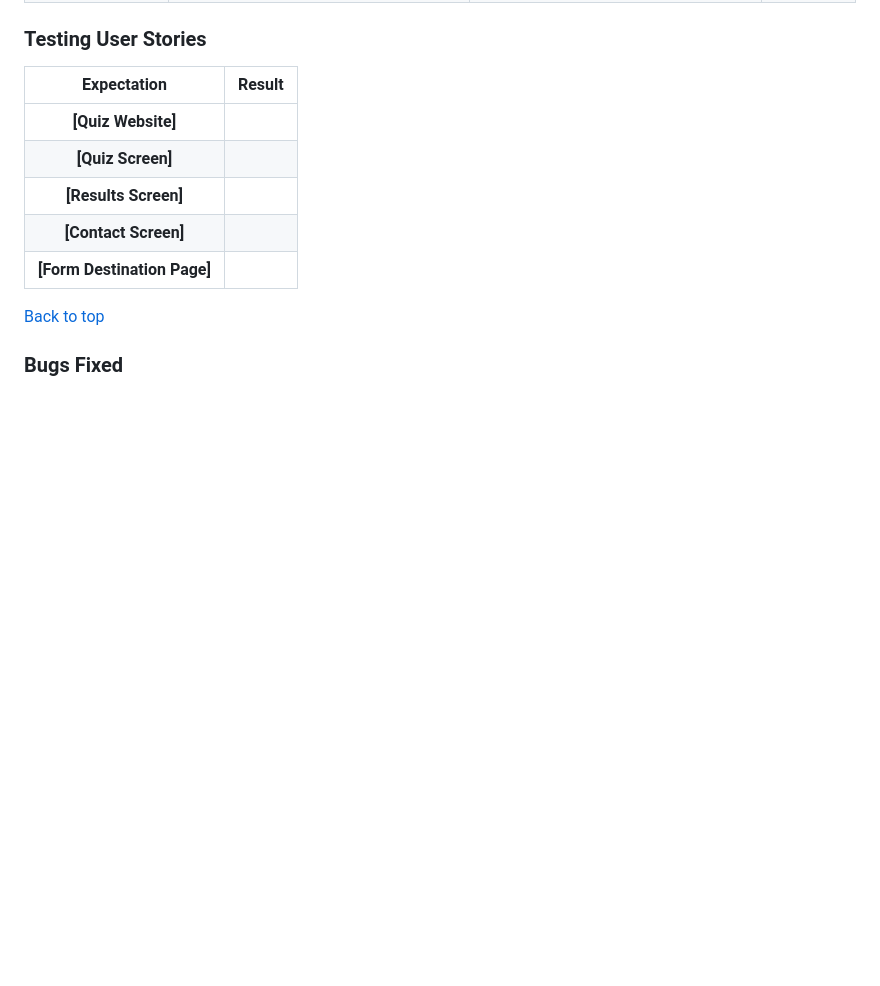
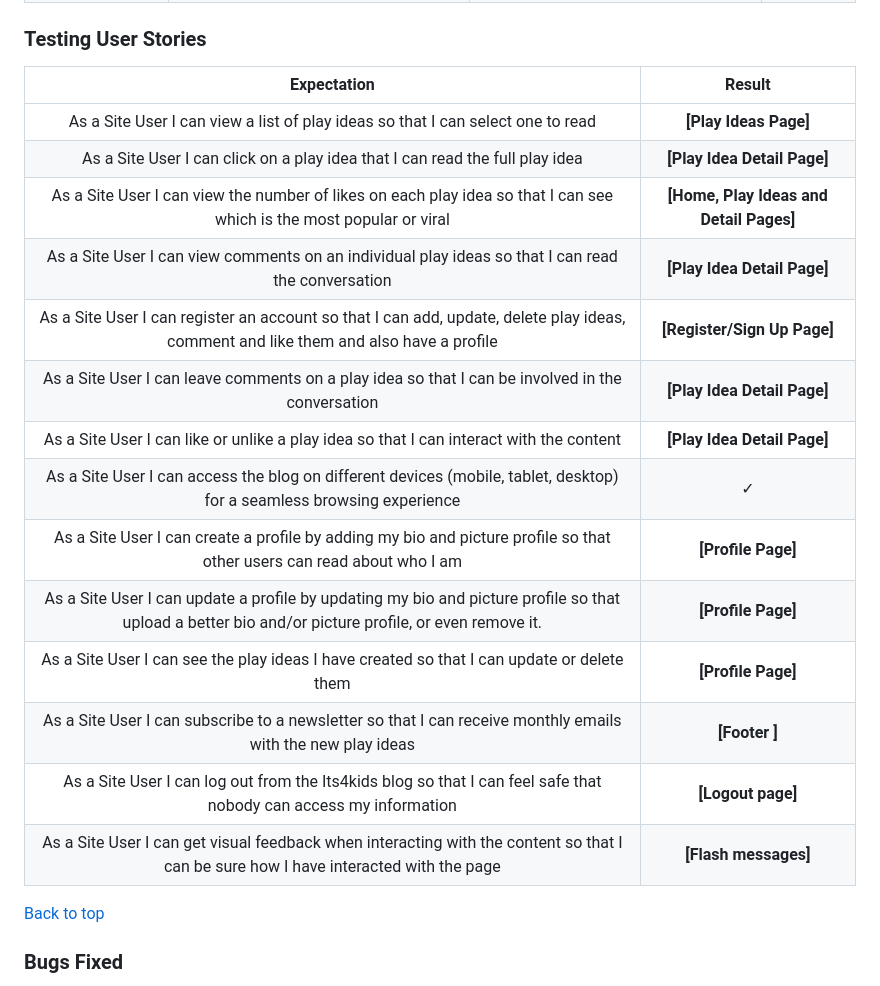
Before and after one commit to fmstacco/its4kids, a Markdown page: README.md, the part around the change. Drawn GitHub-style; folded sections open; blank space fills up the shorter version.

Commit message:
Add content to testing user stories

```diff
--- a/README.md
+++ b/README.md
@@ -571,11 +571,22 @@ Below are some examples of features tested manually.
 
 | Expectation                         | Result                          |
 | :---------------------------------: | :------------------------------:|
-|  **[Quiz Website]** | |
-|  **[Quiz Screen]**| |
-|  **[Results Screen]**| |
-| **[Contact Screen]**|  |
-| **[Form Destination Page]** | |
+|  As a Site User I can view a list of play ideas so that I can select one to read | **[Play Ideas Page]**  |
+|  As a Site User I can click on a play idea that I can read the full play idea | **[Play Idea Detail Page]**|
+|  As a Site User I can view the number of likes on each play idea so that I can see which is the most popular or viral |**[Home, Play Ideas and Detail Pages]**|
+| As a Site User I can view comments on an individual play ideas so that I can read the conversation | **[Play Idea Detail Page]**|
+|   As a Site User I can register an account so that I can add, update, delete play ideas, comment and like them and also have a profile | **[Register/Sign Up Page]**|
+| As a Site User I can leave comments on a play idea so that I can be involved in the conversation |**[Play Idea Detail Page]** |
+| As a Site User I can like or unlike a play idea so that I can interact with the content | **[Play Idea Detail Page]** |
+| As a Site User I can access the blog on different devices (mobile, tablet, desktop) for a seamless browsing experience | &check; |
+| As a Site User I can create a profile by adding my bio and picture profile so that other users can read about who I am |**[Profile Page]** |
+| As a Site User I can update a profile by updating my bio and picture profile so that upload a better bio and/or picture profile, or even remove it. | **[Profile Page]** |
+| As a Site User I can see the play ideas I have created so that I can update or delete them | **[Profile Page]**  |
+| As a Site User I can subscribe to a newsletter so that I can receive monthly emails with the new play ideas |**[Footer ]**  |
+| As a Site User I can log out from the Its4kids blog so that I can feel safe that nobody can access my information | **[Logout page]** |
+| As a Site User I can get visual feedback when interacting with the content so that I can be sure how I have interacted with the page | **[Flash messages]** |
+
+
 
 
 [Back to top](<#contents>)
```
